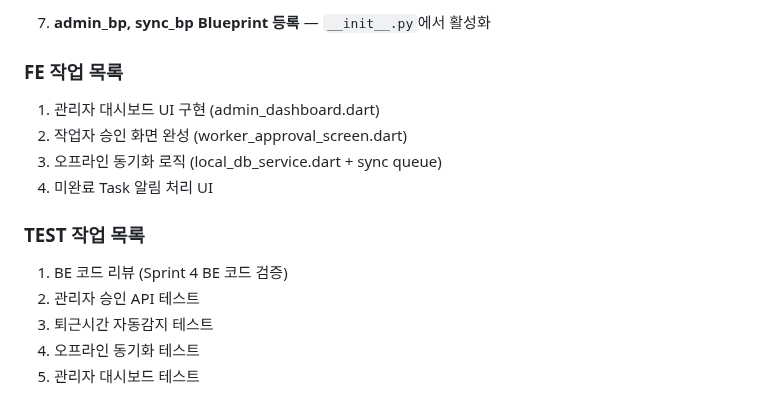
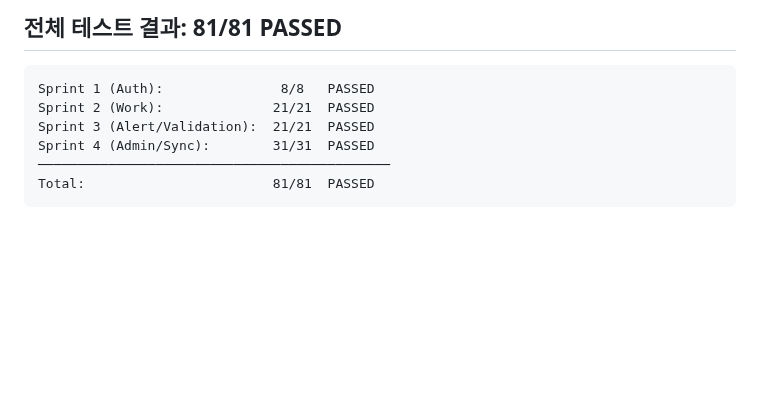
Before and after one commit to isolhsolfafa/AXIS-OPS, a Markdown page: PROGRESS.md, the part around one of its changes. Rendered like a GitHub page; blank space fills up the shorter version.

````diff
--- a/PROGRESS.md
+++ b/PROGRESS.md
@@ -271,15 +302,11 @@ tests/fixtures/sample_completion_status.json
 
-7. **admin_bp, sync_bp Blueprint 등록** — `__init__.py`에서 활성화
+## 전체 테스트 결과: 81/81 PASSED
 
-### FE 작업 목록
-1. 관리자 대시보드 UI 구현 (admin_dashboard.dart)
-2. 작업자 승인 화면 완성 (worker_approval_screen.dart)
-3. 오프라인 동기화 로직 (local_db_service.dart + sync queue)
-4. 미완료 Task 알림 처리 UI
-
-### TEST 작업 목록
-1. BE 코드 리뷰 (Sprint 4 BE 코드 검증)
-2. 관리자 승인 API 테스트
-3. 퇴근시간 자동감지 테스트
-4. 오프라인 동기화 테스트
-5. 관리자 대시보드 테스트
+```
+Sprint 1 (Auth):               8/8   PASSED
+Sprint 2 (Work):              21/21  PASSED
+Sprint 3 (Alert/Validation):  21/21  PASSED
+Sprint 4 (Admin/Sync):        31/31  PASSED
+─────────────────────────────────────────────
+Total:                        81/81  PASSED
+```
````
Also changed, not shown: other parts of PROGRESS.md (+52 -21 lines).
